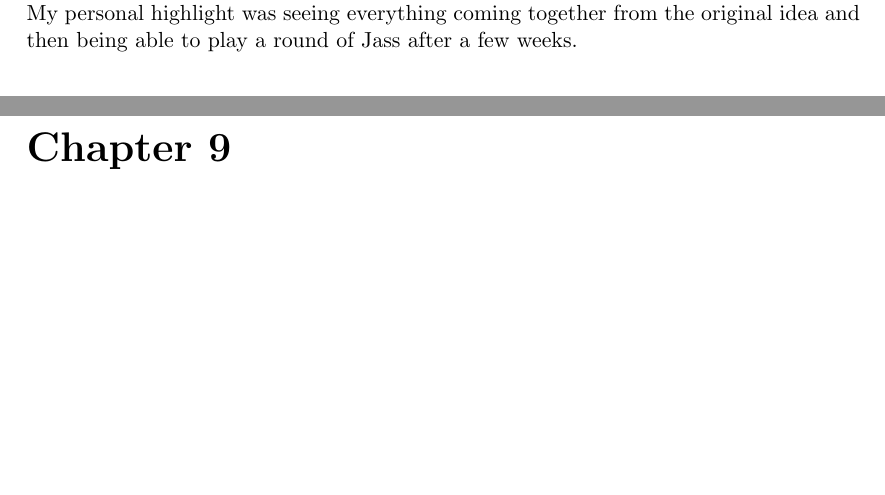
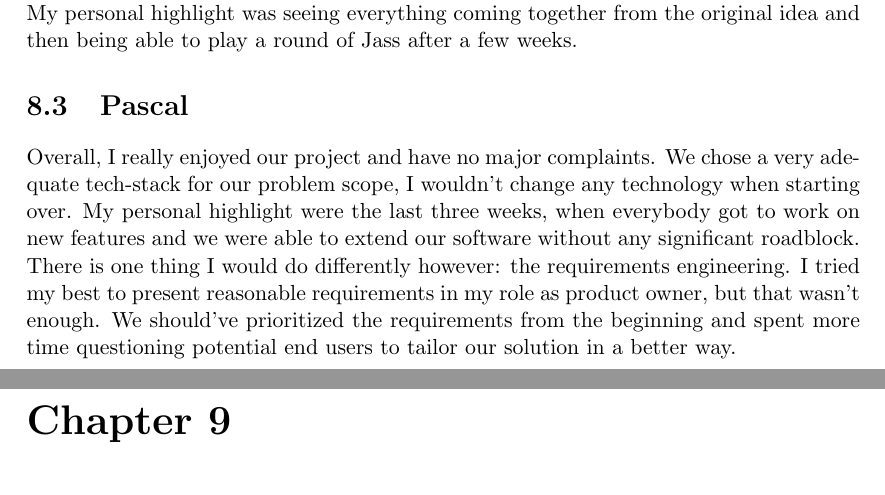
Before and after one commit to PascalHonegger/JassTracker, a LaTeX thesis (Documentation/src/main.tex, which reads Documentation/src/03_project-documentation/04_personal-reports.tex): two parts of pages 48 and 49 of 70, joined at a grey line, cut so that both start at the same text, the shorter picture padded with empty space. Compiled offline with pdfLaTeX; a LaTeX package or settings file that is missing is left out.

Commit message:
feat(personal report): add personal report for pascal

```diff
--- a/Documentation/src/03_project-documentation/04_personal-reports.tex
+++ b/Documentation/src/03_project-documentation/04_personal-reports.tex
@@ -18,3 +18,11 @@ In a future project, I'd make sure to plan out my time better, to prevent it all
 At the beginning, I had to ask for help regarding certain technologies, but with time this could be reduced after working with them for a while.
 In these past weeks, I feel like I've improved my skill set and can definitely take my learnings with me to the next project.
 My personal highlight was seeing everything coming together from the original idea and then being able to play a round of Jass after a few weeks.
+
+\section{Pascal}
+Overall, I really enjoyed our project and have no major complaints.
+We chose a very adequate tech-stack for our problem scope, I wouldn't change any technology when starting over.
+My personal highlight were the last three weeks, when everybody got to work on new features and we were able to extend our software without any significant roadblock.
+There is one thing I would do differently however: the requirements engineering.
+I tried my best to present reasonable requirements in my role as product owner, but that wasn't enough.
+We should've prioritized the requirements from the beginning and spent more time questioning potential end users to tailor our solution in a better way.
```
